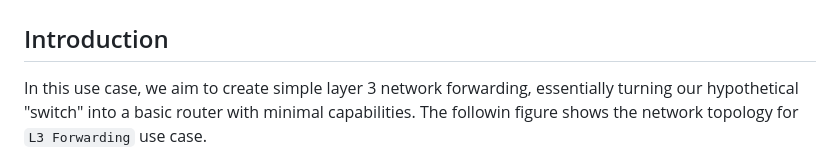
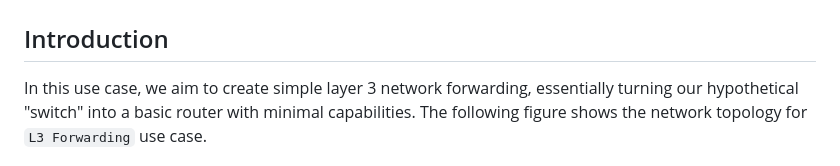
Before and after one commit to Waiyankyawbelu/P4-Project, a Markdown page: L3_forwarding/README.md, the part around the change. GitHub-like rendering.

```diff
--- a/L3_forwarding/README.md
+++ b/L3_forwarding/README.md
@@ -1,7 +1,7 @@
 # P4 - L3_Forwarding
 ## Introduction
 
-In this use case, we aim to create simple layer 3 network forwarding, essentially turning our hypothetical "switch" into a basic router with minimal capabilities. The followin figure shows the network topology for ``L3 Forwarding`` use case.
+In this use case, we aim to create simple layer 3 network forwarding, essentially turning our hypothetical "switch" into a basic router with minimal capabilities. The following figure shows the network topology for ``L3 Forwarding`` use case.
 
 
 <p align="center">
```
